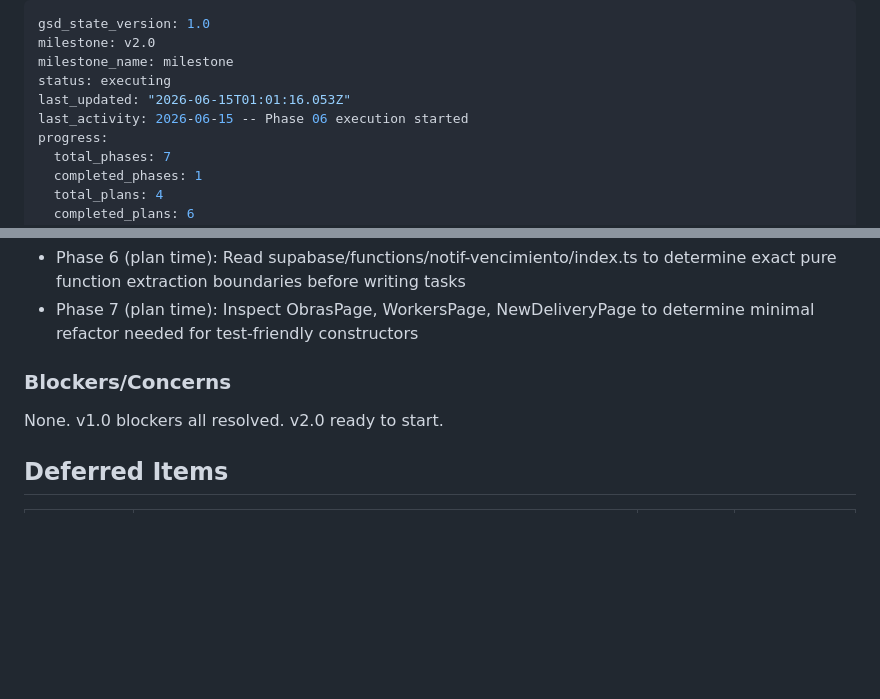
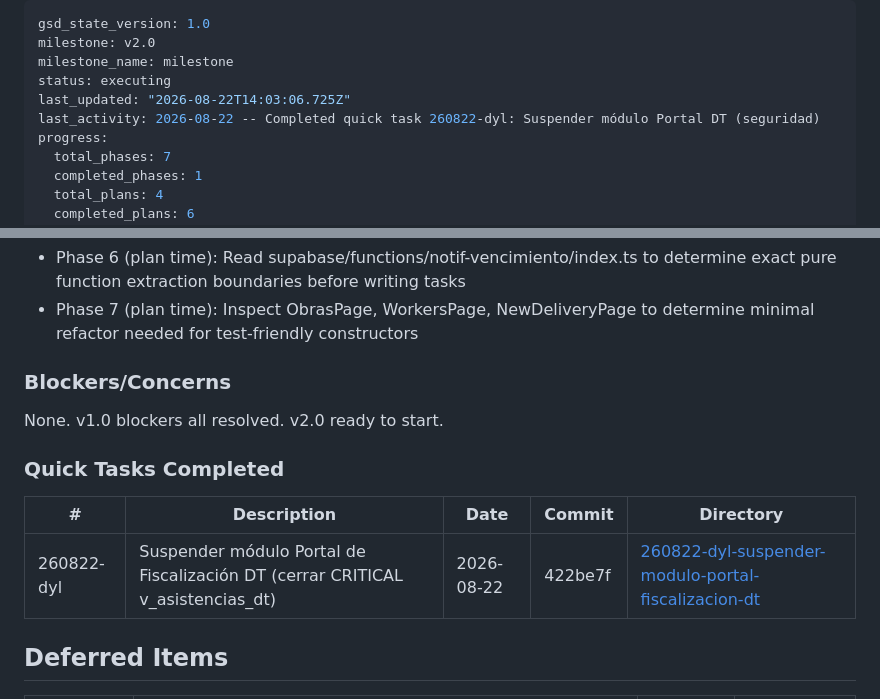
Before and after one commit to cvidala/sistema-epp-flutter, a Markdown page: .planning/STATE.md, 2 parts joined by grey strips. Rendered like a GitHub page; blank space fills up the shorter version.

Commit message:
docs(quick-260822-dyl): suspender módulo Portal de Fiscalización DT
Co-Authored-By: Claude Opus 4.8 <noreply@anthropic.com>

```diff
--- a/.planning/STATE.md
+++ b/.planning/STATE.md
@@ -3,8 +3,8 @@ gsd_state_version: 1.0
 milestone: v2.0
 milestone_name: milestone
 status: executing
-last_updated: "2026-06-15T01:01:16.053Z"
-last_activity: 2026-06-15 -- Phase 06 execution started
+last_updated: "2026-08-22T14:03:06.725Z"
+last_activity: 2026-08-22 -- Completed quick task 260822-dyl: Suspender módulo Portal DT (seguridad)
 progress:
   total_phases: 7
   completed_phases: 1
@@ -96,6 +96,12 @@ Recent decisions affecting current work:
 
 None. v1.0 blockers all resolved. v2.0 ready to start.
 
+### Quick Tasks Completed
+
+| # | Description | Date | Commit | Directory |
+|---|-------------|------|--------|-----------|
+| 260822-dyl | Suspender módulo Portal de Fiscalización DT (cerrar CRITICAL v_asistencias_dt) | 2026-08-22 | 422be7f | [260822-dyl-suspender-modulo-portal-fiscalizacion-dt](./quick/260822-dyl-suspender-modulo-portal-fiscalizacion-dt/) |
+
 ## Deferred Items
 
 | Category | Item | Status | Deferred At |
```
Also changed, not shown: 2 other files.
